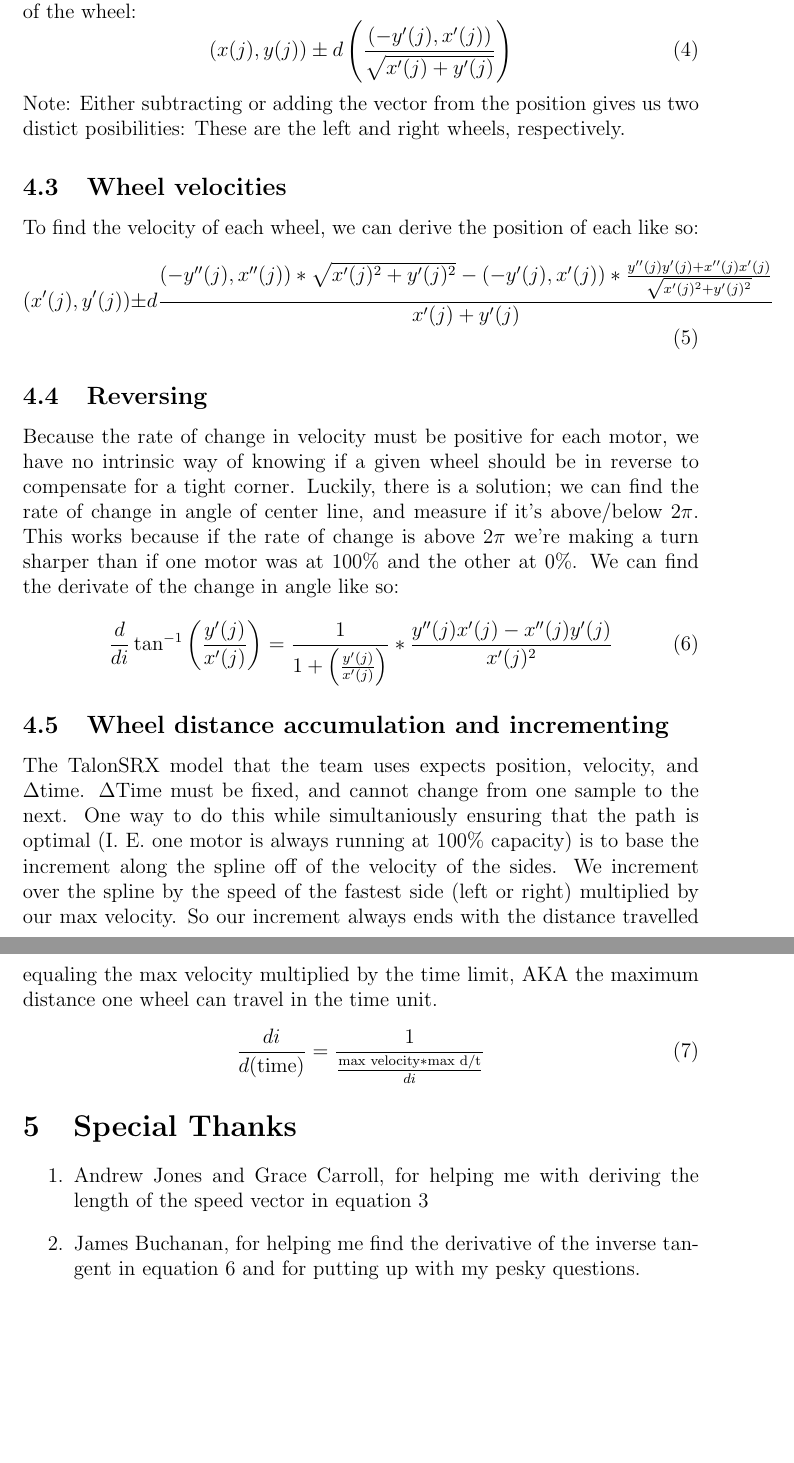
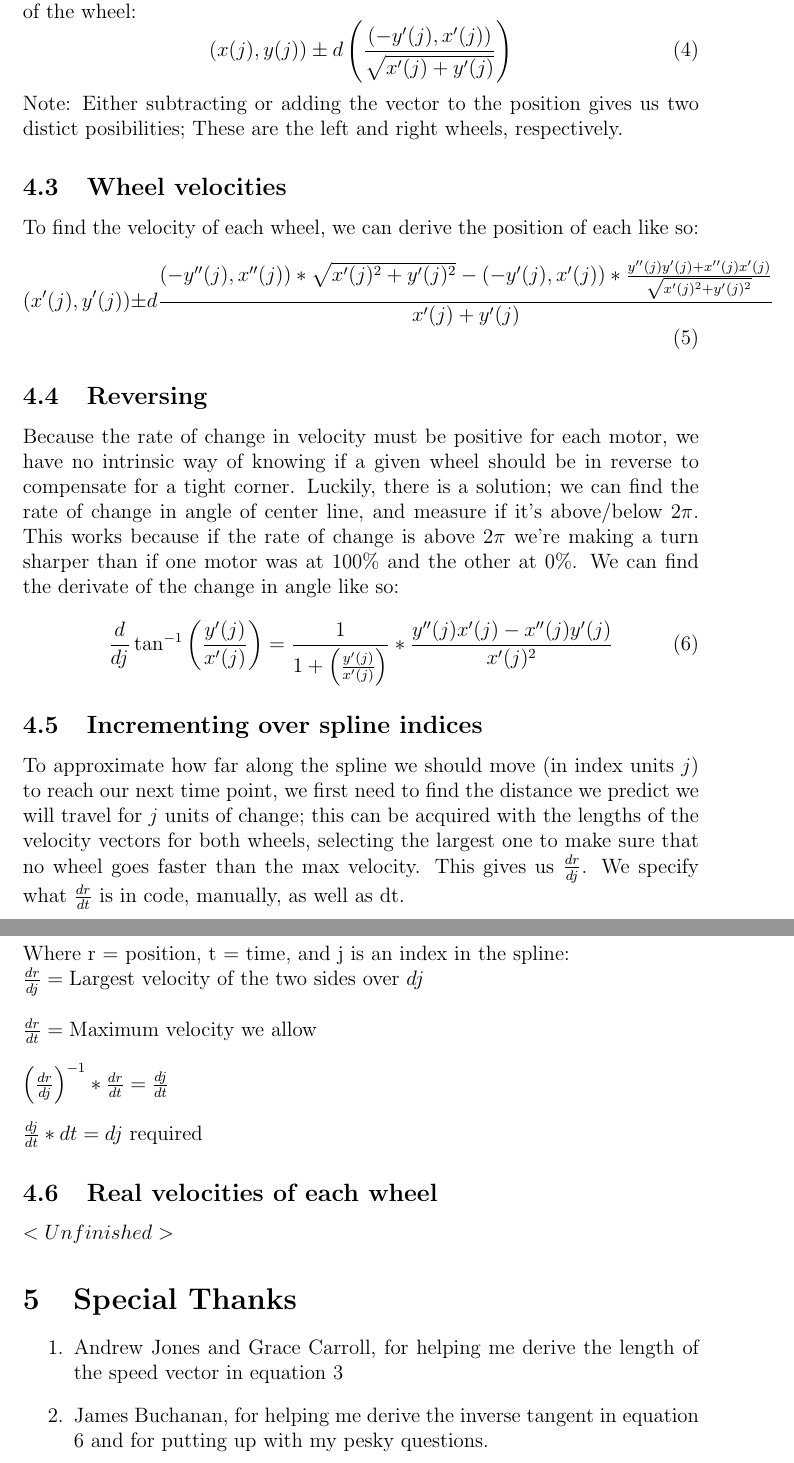
Before and after one commit to FRC-Team-955/bunnybot_vision_2018, a LaTeX document (docs/texdoc.tex): two parts of pages 4 and 5 of 5, joined at a grey line, cut so that both start at the same text, the shorter picture padded with empty space. Compiled offline with pdfLaTeX.

Commit message:
Better spline indexing documentation

```diff
--- a/docs/texdoc.tex
+++ b/docs/texdoc.tex
@@ -91,7 +93,7 @@ Adding the vector to the position along the curve gives us the final position of
 \end{equation}
 
 \noindent
-Note: Either subtracting or adding the vector from the position gives us two distict posibilities: These are the left and right wheels, respectively.
+Note: Either subtracting or adding the vector to the position gives us two distict posibilities; These are the left and right wheels, respectively.
 
 \subsection{Wheel velocities}
 To find the velocity of each wheel, we can derive the position of each like so:
@@ -103,22 +105,37 @@ To find the velocity of each wheel, we can derive the position of each like so:
 Because the rate of change in velocity must be positive for each motor, we have no intrinsic way of knowing if a given wheel should be in reverse to compensate for a tight corner. Luckily, there is a solution; we can find the rate of change in angle of center line, and measure if it's above/below $2\pi$. This works because if the rate of change is above $2\pi$ we're making a turn sharper than if one motor was at 100\% and the other at 0\%. We can find the derivate of the change in angle like so:
 \begin{equation}
 	\label{change_in_angle}
-	\frac{d}{di}
+	\frac{d}{dj}
 	\tan^{-1}{\left(\frac{y'(j)}{x'(j)}\right)} =
 	\frac{1}{1 + \left(\frac{y'(j)}{x'(j)}\right)} * \frac{y''(j)x'(j) - x''(j)y'(j)}{x'(j)^2}
 \end{equation}
 
 
-\subsection{Wheel distance accumulation and incrementing}
-The TalonSRX model that the team uses expects position, velocity, and $\Delta$time. $\Delta$Time must be fixed, and cannot change from one sample to the next. One way to do this while simultaniously ensuring that the path is optimal (I. E. one motor is always running at 100\% capacity) is to base the increment along the spline off of the velocity of the sides. We increment over the spline by the speed of the fastest side (left or right) multiplied by our max velocity. So our increment always ends with the distance travelled equaling the max velocity multiplied by the time limit, AKA the maximum distance one wheel can travel in the time unit.
-\begin{equation}
-	\frac{di}{d(\text{time})} = \frac{1}{\frac{\text{max velocity} * \text{max d/t}}{di}}
-\end{equation}
+\subsection{Incrementing over spline indices}
+To approximate how far along the spline we should move (in index units $j$) to reach our next time point, we first need to find the distance we predict we will travel for $j$ units of change; this can be acquired with the lengths of the velocity vectors for both wheels, selecting the largest one to make sure that no wheel goes faster than the max velocity. This gives us $\frac{dr}{dj}$. We specify what $\frac{dr}{dt}$ is in code, manually, as well as dt. \\
+\\
+\noindent
+Where r = position, t = time, and j is an index in the spline:
+
+\noindent
+\begin{math}
+	\frac{dr}{dj} =
+	\text{Largest velocity of the two sides over } dj\\
+	\\
+	\frac{dr}{dt} = \text{Maximum velocity we allow} \\
+	\\
+	\left(\frac{dr}{dj}\right)^{-1} * \frac{dr}{dt} = \frac{dj}{dt} \\
+	\\
+	\frac{dj}{dt} * dt = dj \text{ required}
+\end{math}
+
+\subsection{Real velocities of each wheel}
+$<Unfinished>$
 
 \section{Special Thanks}
 \begin{enumerate}
-	\item Andrew Jones and Grace Carroll, for helping me with deriving the length of the speed vector in equation \ref{deriv_speed_vec}
-	\item James Buchanan, for helping me find the derivative of the inverse tangent in equation \ref{change_in_angle} and for putting up with my pesky questions.
+	\item Andrew Jones and Grace Carroll, for helping me derive the length of the speed vector in equation \ref{deriv_speed_vec}
+	\item James Buchanan, for helping me derive the inverse tangent in equation \ref{change_in_angle} and for putting up with my pesky questions.
 \end{enumerate}
 
 \end{document}
```
Also changed, not shown: docs/texdoc.pdf, docs/texdoc.tex (26 more changed lines).
